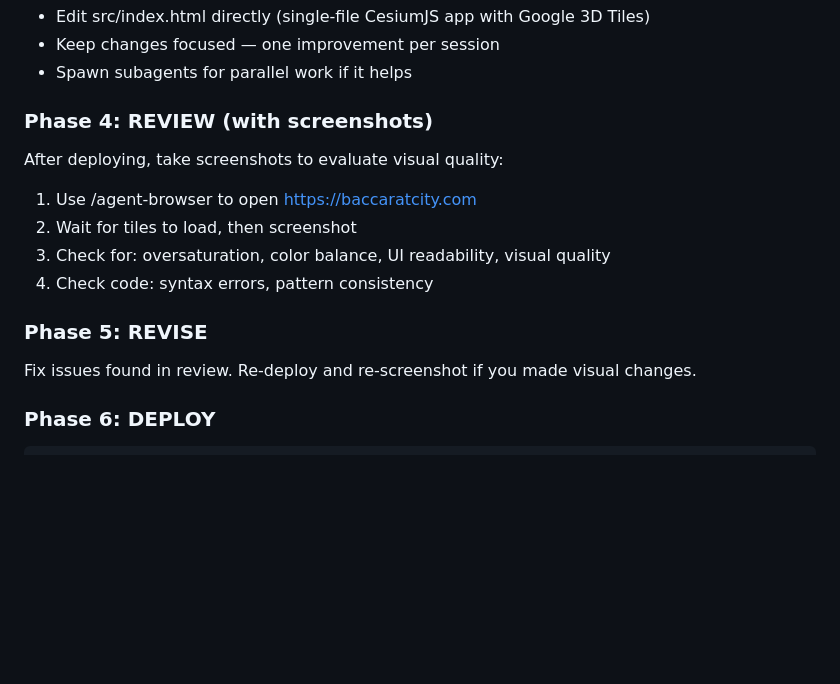
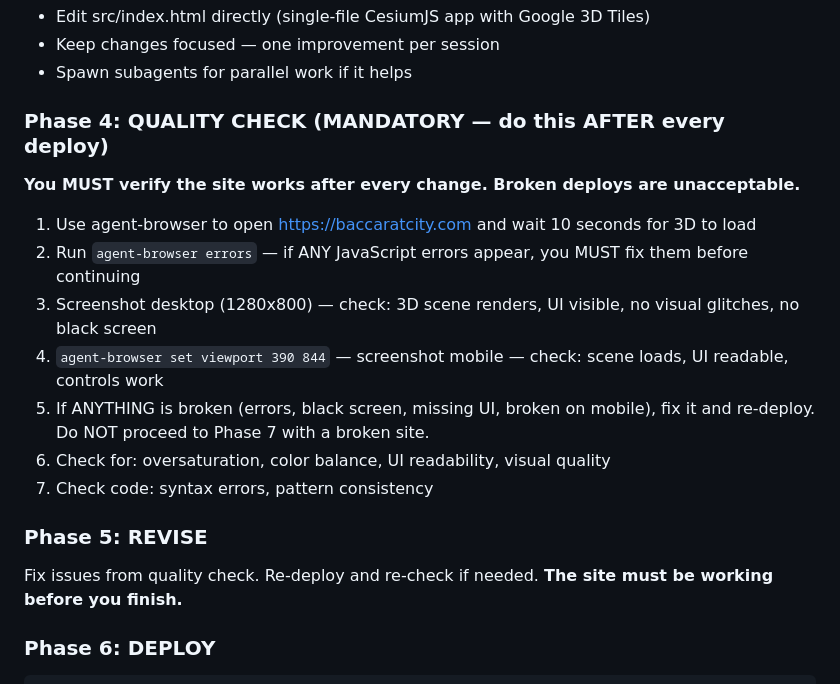
Before and after one commit to FlyCowGames/FlyCow-BaccaratCity, a Markdown page: scripts/prompt.md, the part around the change. Drawn GitHub-style; blank space fills up the shorter version.

Commit message:
Add mandatory quality check phase — must verify no JS errors, desktop+mobile screenshots
Co-Authored-By: Claude Opus 4.6 <noreply@anthropic.com>

````diff
--- a/scripts/prompt.md
+++ b/scripts/prompt.md
@@ -41,15 +41,18 @@ Pick the single highest-impact improvement:
 - Keep changes focused — one improvement per session
 - Spawn subagents for parallel work if it helps
 
-### Phase 4: REVIEW (with screenshots)
-After deploying, take screenshots to evaluate visual quality:
-1. Use /agent-browser to open https://baccaratcity.com
-2. Wait for tiles to load, then screenshot
-3. Check for: oversaturation, color balance, UI readability, visual quality
-4. Check code: syntax errors, pattern consistency
+### Phase 4: QUALITY CHECK (MANDATORY — do this AFTER every deploy)
+**You MUST verify the site works after every change. Broken deploys are unacceptable.**
+1. Use agent-browser to open https://baccaratcity.com and wait 10 seconds for 3D to load
+2. Run `agent-browser errors` — if ANY JavaScript errors appear, you MUST fix them before continuing
+3. Screenshot desktop (1280x800) — check: 3D scene renders, UI visible, no visual glitches, no black screen
+4. `agent-browser set viewport 390 844` — screenshot mobile — check: scene loads, UI readable, controls work
+5. If ANYTHING is broken (errors, black screen, missing UI, broken on mobile), fix it and re-deploy. Do NOT proceed to Phase 7 with a broken site.
+6. Check for: oversaturation, color balance, UI readability, visual quality
+7. Check code: syntax errors, pattern consistency
 
 ### Phase 5: REVISE
-Fix issues found in review. Re-deploy and re-screenshot if you made visual changes.
+Fix issues from quality check. Re-deploy and re-check if needed. **The site must be working before you finish.**
 
 ### Phase 6: DEPLOY
 ```bash
````
